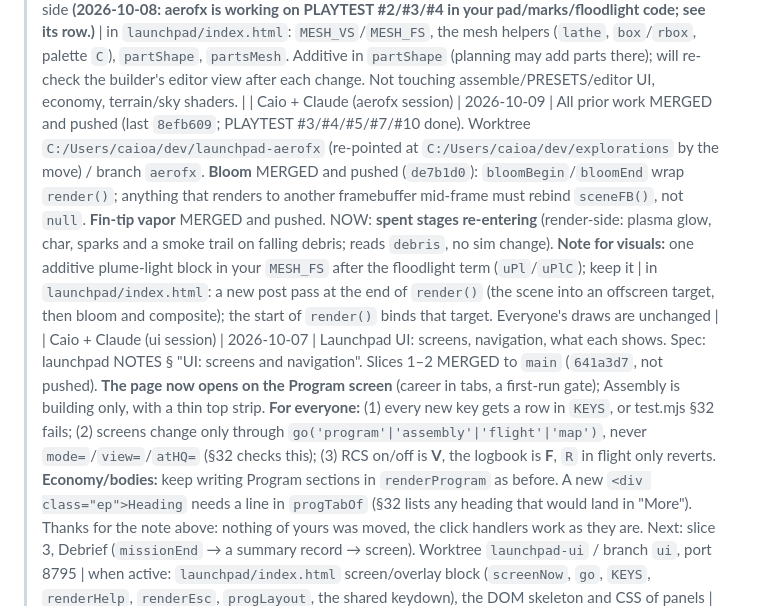
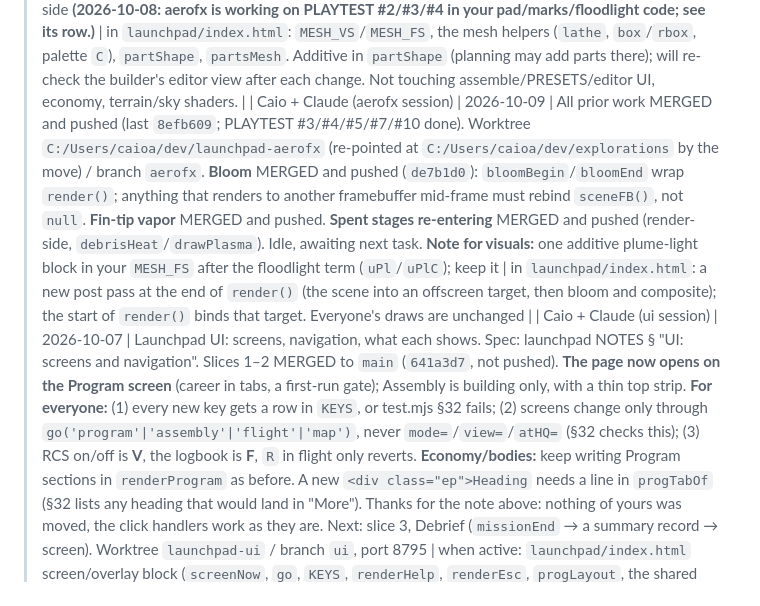
Before and after one commit to caio-camargo/explorations, a Markdown page: ACTIVE_WORK.md, the part around the change. GitHub-like rendering.

Commit message:
Active work: aerofx - spent stages merged
Co-Authored-By: Claude Opus 5.5 <noreply@anthropic.com>

```diff
--- a/ACTIVE_WORK.md
+++ b/ACTIVE_WORK.md
@@ -125,7 +125,7 @@ then removes them from the Drive folder.
 | Caio + Claude | 2026-08-11 | Landing page rebuild (live-preview cards) for custom-domain launch | `index.html` (ROOT landing page), `README.md` |
 | Caio + Claude (economy session) | 2026-10-07 | Launchpad program/economy. PAUSED 2026-10-08 at `main` = `economy` = `6b6f30b` (pushed); to resume read [`HANDOFF-economy.md`](explorations/launchpad/HANDOFF-economy.md). Latest: v1.47 dispatch, v1.50 deviation handover. Next: the bodies session's nyxfind/selimp balance note. | nothing open; owns the SIM program block (missions, contracts, industry, facilities, compute, timeline, staged pay, dispatch) |
 | Caio + Claude (visuals session) | 2026-10-07 | Launchpad visuals. Slice 1 (early-era part look) MERGED to `main` (`bee8d79`, docs `40f3ab1`). Slices 2 (flight marks) and 3 (launch complex) MERGED to `main` (`b3ea9f0`, log `2fd14dd`). Pad revisions, animation (gantry roll, arm swing, hold-downs) and floodlights also MERGED and pushed (`a90aa3d`). The rig and lights follow `curSite()` in its `siteFrame`. Idle between slices; backlog: liveries. **Note for terrain:** I only change the CONTENTS of the `PAD` mesh (`const PAD=…`, pad-local frame, everything at or above y=0, buildings kept on your ground-shader slabs at (36,18), (−45,−25), (20,−30)). I am NOT touching the `drawMesh(PAD,…)` call, `uPadL`, `siteH` or `padGround`. Your `siteH` change to the draw transform should merge cleanly. Worktree `launchpad-visuals` / branch `visuals`, port 8776. Render-only: reads SIM state (skin temps, burns, fuel), keeps mark state render-side **(2026-10-08: aerofx is working on PLAYTEST #2/#3/#4 in your pad/marks/floodlight code; see its row.)** | in `launchpad/index.html`: `MESH_VS`/`MESH_FS`, the mesh helpers (`lathe`, `box`/`rbox`, palette `C`), `partShape`, `partsMesh`. Additive in `partShape` (planning may add parts there); will re-check the builder's editor view after each change. Not touching assemble/PRESETS/editor UI, economy, terrain/sky shaders. |
-| Caio + Claude (aerofx session) | 2026-10-09 | All prior work MERGED and pushed (last `8efb609`; PLAYTEST #3/#4/#5/#7/#10 done). Worktree `C:/Users/caioa/dev/launchpad-aerofx` (re-pointed at `C:/Users/caioa/dev/explorations` by the move) / branch `aerofx`. **Bloom** MERGED and pushed (`de7b1d0`): `bloomBegin`/`bloomEnd` wrap `render()`; anything that renders to another framebuffer mid-frame must rebind `sceneFB()`, not `null`. **Fin-tip vapor** MERGED and pushed. NOW: **spent stages re-entering** (render-side: plasma glow, char, sparks and a smoke trail on falling debris; reads `debris`, no sim change). **Note for visuals:** one additive plume-light block in your `MESH_FS` after the floodlight term (`uPl`/`uPlC`); keep it | in `launchpad/index.html`: a new post pass at the end of `render()` (the scene into an offscreen target, then bloom and composite); the start of `render()` binds that target. Everyone's draws are unchanged |
+| Caio + Claude (aerofx session) | 2026-10-09 | All prior work MERGED and pushed (last `8efb609`; PLAYTEST #3/#4/#5/#7/#10 done). Worktree `C:/Users/caioa/dev/launchpad-aerofx` (re-pointed at `C:/Users/caioa/dev/explorations` by the move) / branch `aerofx`. **Bloom** MERGED and pushed (`de7b1d0`): `bloomBegin`/`bloomEnd` wrap `render()`; anything that renders to another framebuffer mid-frame must rebind `sceneFB()`, not `null`. **Fin-tip vapor** MERGED and pushed. **Spent stages re-entering** MERGED and pushed (render-side, `debrisHeat`/`drawPlasma`). Idle, awaiting next task. **Note for visuals:** one additive plume-light block in your `MESH_FS` after the floodlight term (`uPl`/`uPlC`); keep it | in `launchpad/index.html`: a new post pass at the end of `render()` (the scene into an offscreen target, then bloom and composite); the start of `render()` binds that target. Everyone's draws are unchanged |
 | Caio + Claude (ui session) | 2026-10-07 | Launchpad UI: screens, navigation, what each shows. Spec: launchpad NOTES § "UI: screens and navigation". Slices 1–2 MERGED to `main` (`641a3d7`, not pushed). **The page now opens on the Program screen** (career in tabs, a first-run gate); Assembly is building only, with a thin top strip. **For everyone:** (1) every new key gets a row in `KEYS`, or test.mjs §32 fails; (2) screens change only through `go('program'|'assembly'|'flight'|'map')`, never `mode=`/`view=`/`atHQ=` (§32 checks this); (3) RCS on/off is **V**, the logbook is **F**, `R` in flight only reverts. **Economy/bodies:** keep writing Program sections in `renderProgram` as before. A new `<div class="ep">Heading` needs a line in `progTabOf` (§32 lists any heading that would land in "More"). Thanks for the note above: nothing of yours was moved, the click handlers work as they are. Next: slice 3, Debrief (`missionEnd` → a summary record → screen). Worktree `launchpad-ui` / branch `ui`, port 8795 | when active: `launchpad/index.html` screen/overlay block (`screenNow`, `go`, `KEYS`, `renderHelp`, `renderEsc`, `progLayout`, the shared keydown), the DOM skeleton and CSS of panels |
 > Cleared 2026-10-07: **plumes session** closed. Volumetric engine plumes MERGED to `main` (`5e71091`). Worktree
 > `C:/Users/caioa/dev/launchpad-plumes` / branch `plumes` equals `main`. Ports 8777/8778 are taken by another process on this
```
